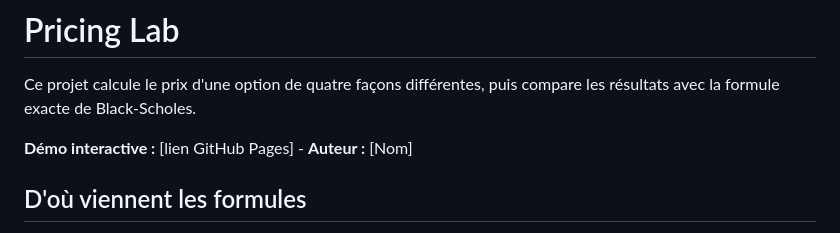
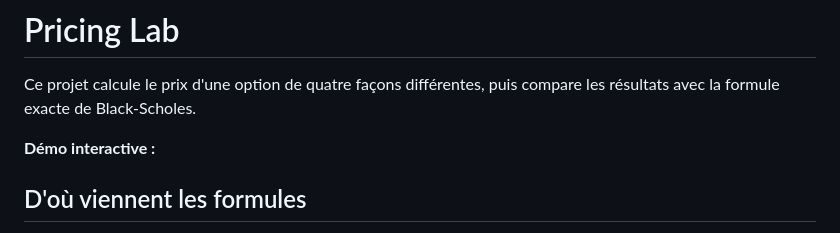
Before and after one commit to Prospere-dev/Pricing-Lab, a Markdown page: README.md, the part around the change. Rendered like a GitHub page.

Commit message:
Modify interactive demo section in README
Updated the interactive demo section in the README.

```diff
--- a/README.md
+++ b/README.md
@@ -2,7 +2,7 @@
 
 Ce projet calcule le prix d'une option de quatre façons différentes, puis compare les résultats avec la formule exacte de Black-Scholes.
 
-**Démo interactive :** [lien GitHub Pages] - **Auteur :** [Nom]
+**Démo interactive :**
 
 ## D'où viennent les formules
 
```
